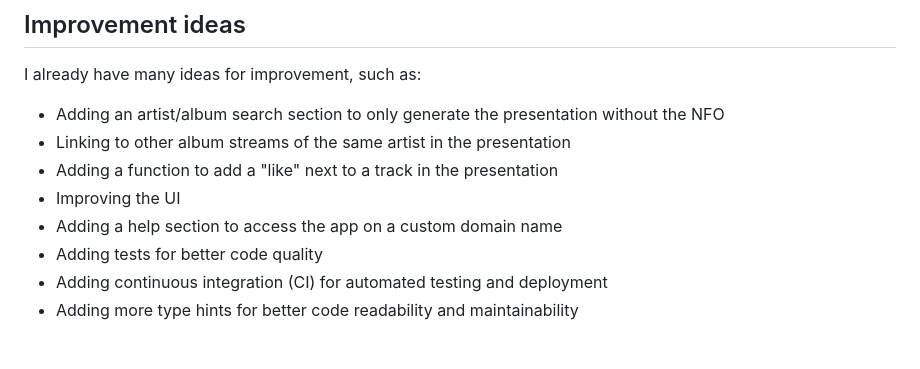
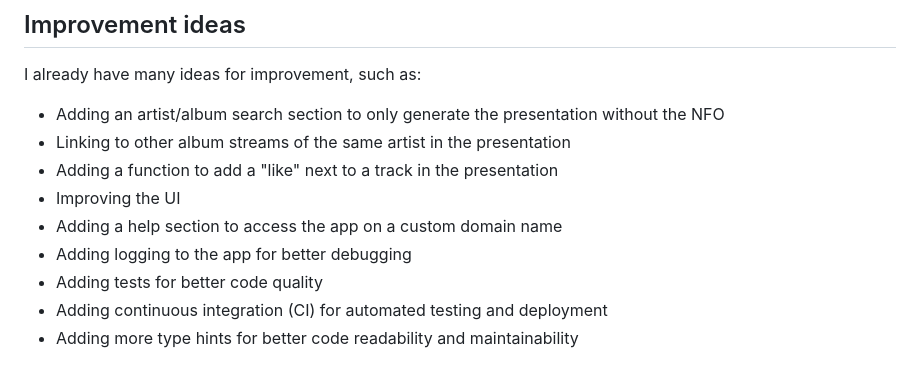
Before and after one commit to GuiEpi/mtcc-streamlit, a Markdown page: README.md, the part around the change. GitHub-like rendering.

Commit message:
:books: update readme improvement

```diff
--- a/README.md
+++ b/README.md
@@ -174,6 +174,7 @@ I already have many ideas for improvement, such as:
 - Adding a function to add a "like" next to a track in the presentation
 - Improving the UI
 - Adding a help section to access the app on a custom domain name
+- Adding logging to the app for better debugging
 - Adding tests for better code quality
 - Adding continuous integration (CI) for automated testing and deployment
 - Adding more type hints for better code readability and maintainability
```
